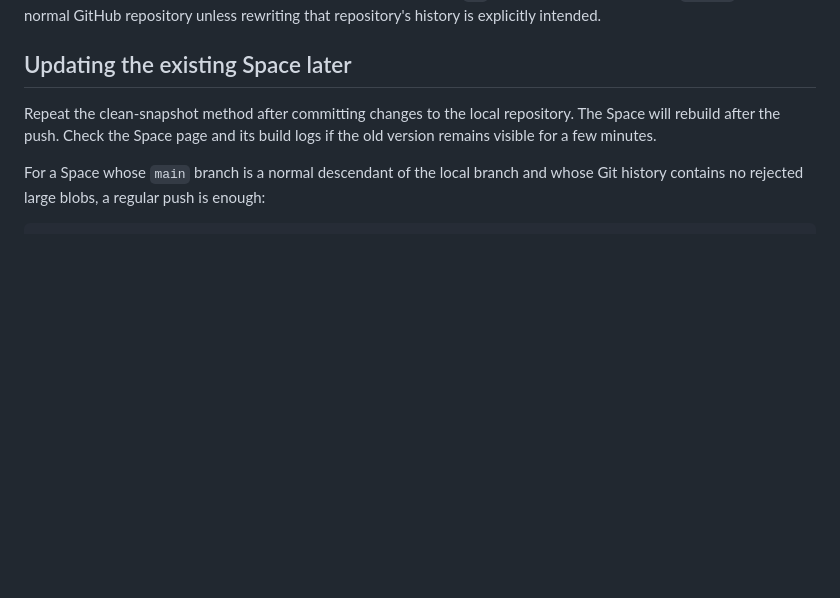
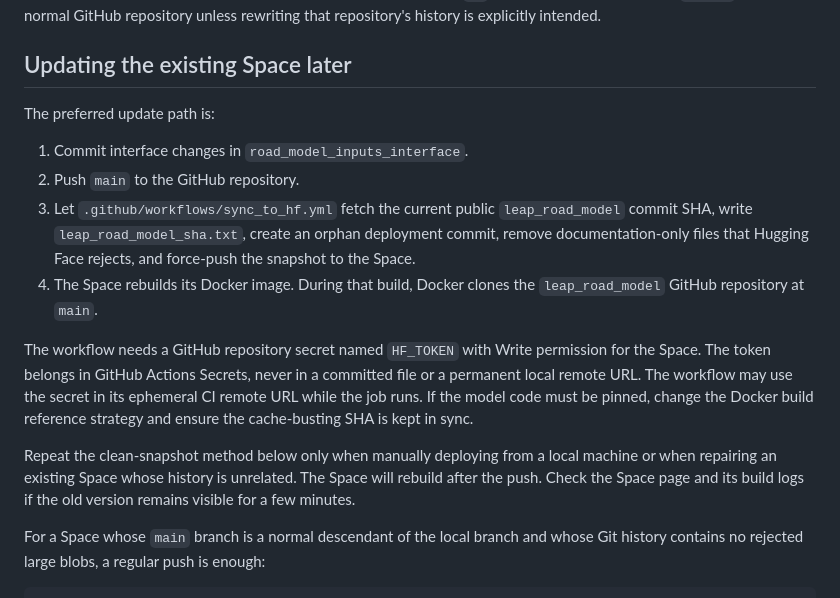
Before and after one commit to H3yfinn/road_model_inputs_interface, a Markdown page: docs/HUGGINGFACE_SPACE_DEPLOYMENT.md, the part around one of its changes. GitHub-like rendering; blank space fills up the shorter version.

```diff
--- a/docs/HUGGINGFACE_SPACE_DEPLOYMENT.md
+++ b/docs/HUGGINGFACE_SPACE_DEPLOYMENT.md
@@ -75,9 +135,28 @@ rewriting that repository's history is explicitly intended.
 
 ## Updating the existing Space later
 
-Repeat the clean-snapshot method after committing changes to the local
-repository. The Space will rebuild after the push. Check the Space page and
-its build logs if the old version remains visible for a few minutes.
+The preferred update path is:
+
+1. Commit interface changes in `road_model_inputs_interface`.
+2. Push `main` to the GitHub repository.
+3. Let `.github/workflows/sync_to_hf.yml` fetch the current public
+   `leap_road_model` commit SHA, write `leap_road_model_sha.txt`, create an
+   orphan deployment commit, remove documentation-only files that Hugging Face
+   rejects, and force-push the snapshot to the Space.
+4. The Space rebuilds its Docker image. During that build, Docker clones the
+   `leap_road_model` GitHub repository at `main`.
+
+The workflow needs a GitHub repository secret named `HF_TOKEN` with Write
+permission for the Space. The token belongs in GitHub Actions Secrets, never
+in a committed file or a permanent local remote URL. The workflow may use the
+secret in its ephemeral CI remote URL while the job runs. If the model code must be pinned, change
+the Docker build reference strategy and ensure the cache-busting SHA is kept
+in sync.
+
+Repeat the clean-snapshot method below only when manually deploying from a
+local machine or when repairing an existing Space whose history is unrelated.
+The Space will rebuild after the push. Check the Space page and its build logs
+if the old version remains visible for a few minutes.
 
 For a Space whose `main` branch is a normal descendant of the local branch and
 whose Git history contains no rejected large blobs, a regular push is enough:
```
Also changed, not shown: other parts of docs/HUGGINGFACE_SPACE_DEPLOYMENT.md (+60 -0 lines).
